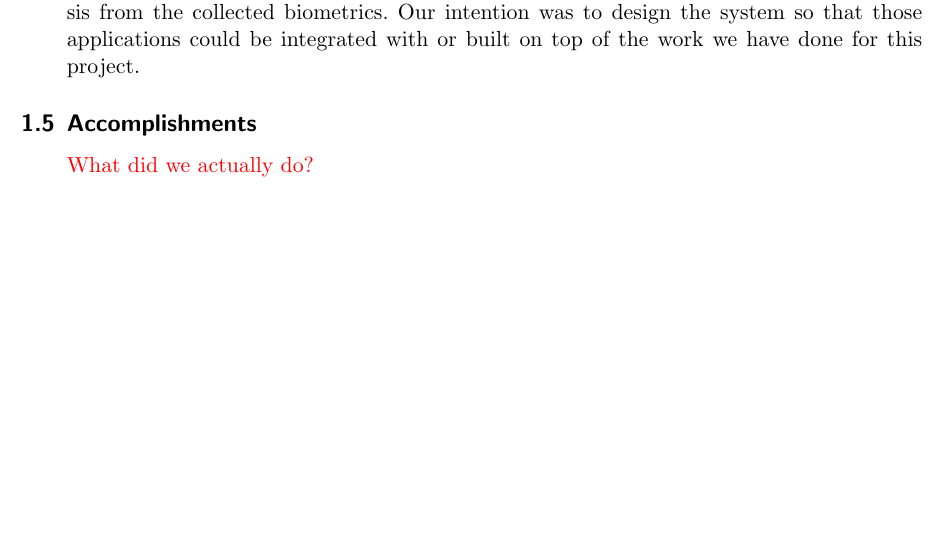
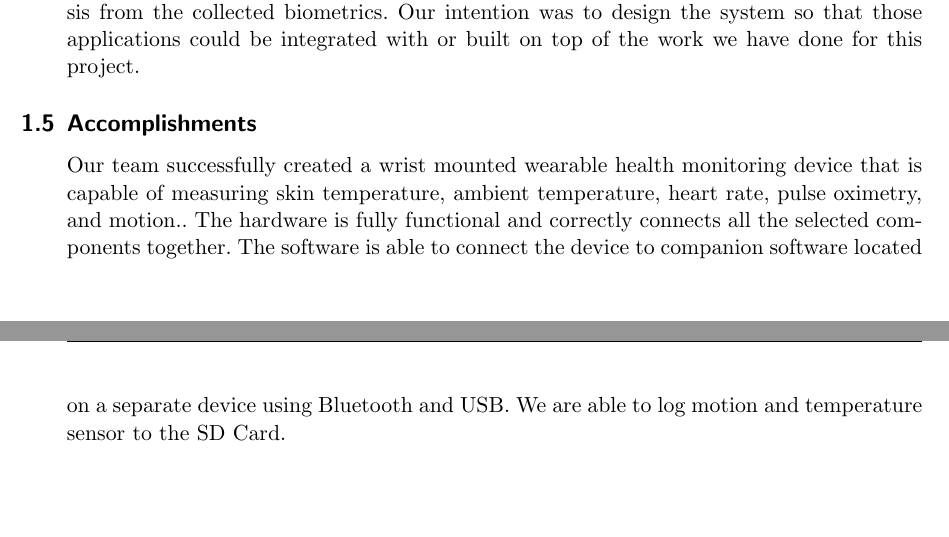
Before and after one commit to MorganJamesSmith/BioSenseWearable, a LaTeX document (final_report/final-report.tex, which reads final_report/sections/overview.tex): part of page 7 of 44 before the commit and two parts of pages 7 and 8 of 45 after it, the two joined at a grey line, cut so that both start at the same text, the shorter picture padded with empty space. Compiled offline with pdfLaTeX.

Commit message:
final report: Add accomplishments section

```diff
--- a/final_report/sections/overview.tex
+++ b/final_report/sections/overview.tex
@@ -109,11 +109,6 @@ or give clinical diagnosis from the collected biometrics. Our intention was to
 design the system so that those applications could be integrated with or built
 on top of the work we have done for this project.
 
-\subsection{Accomplishments}
-{\color{red}
-What did we actually do?
-}
-
 %Should this be in a reflection or something? Not really part of a solution,
 %it is a disclaimer.
 
@@ -125,3 +120,12 @@ What did we actually do?
 %explored.  The use of parts that can be soldered to a PCB without paying for
 %the services of an advanced manufacturing facility also resulted in the final
 %hardware design being larger than it would have been otherwise.
+
+\subsection{Accomplishments}
+
+Our team successfully created a wrist mounted wearable health monitoring device
+that is capable of measuring skin temperature, ambient temperature, heart rate,
+pulse oximetry, and motion..  The hardware is fully functional and correctly
+connects all the selected components together.  The software is able to connect
+the device to companion software located on a separate device using Bluetooth
+and USB.  We are able to log motion and temperature sensor to the SD Card.
```
Also changed, not shown: final_report/sections/overview.tex (14 more changed lines).
